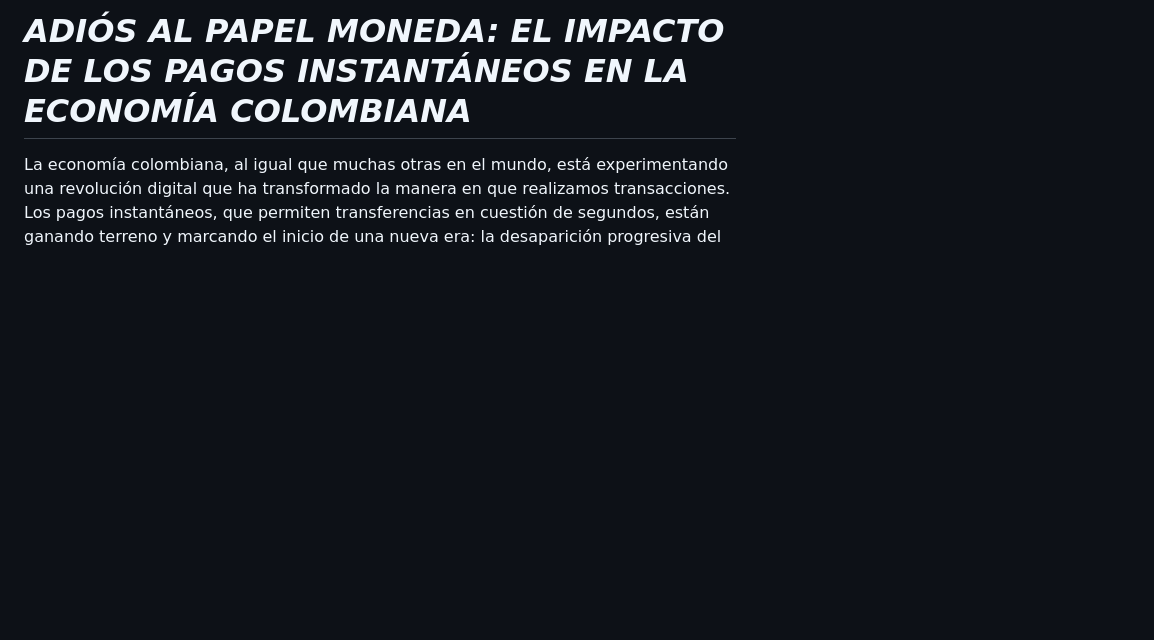
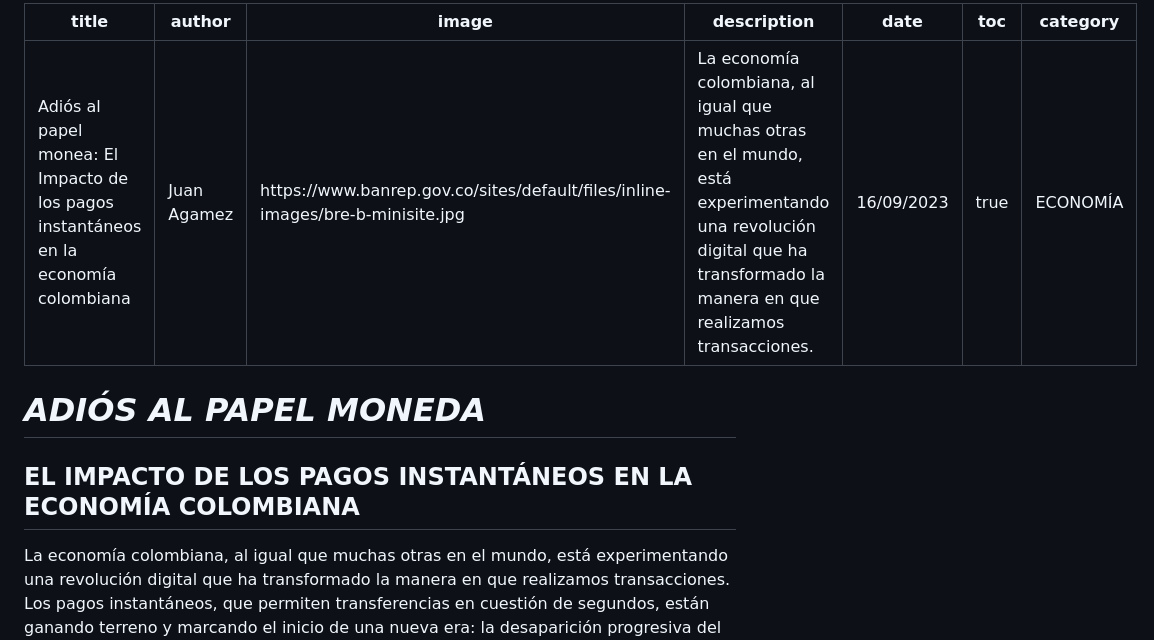
Before and after one commit to AgoraUninorte/Agora, a Markdown page: web/Adios-al-papel-moneda-El-impacto-de-los-pagos-instantáneos-en-la-economía-colombiana.md, the part around the change. Rendered like a GitHub page; blank space fills up the shorter version.

```diff
--- a/web/Adiós-al-papel-moneda:-El-impacto-de-los-pagos-instantáneos-en-la-economía-colombiana.md
+++ b/web/Adios-al-papel-moneda-El-impacto-de-los-pagos-instantáneos-en-la-economía-colombiana.md
@@ -1,4 +1,15 @@
-# ***ADIÓS AL PAPEL MONEDA: EL IMPACTO DE LOS PAGOS INSTANTÁNEOS EN LA ECONOMÍA COLOMBIANA***
+---
+title: "Adiós al papel monea: El Impacto de los pagos instantáneos en la economía colombiana"
+author: Juan Agamez
+image: 'https://www.banrep.gov.co/sites/default/files/inline-images/bre-b-minisite.jpg'
+description: La economía colombiana, al igual que muchas otras en el mundo, está experimentando una revolución digital que ha transformado la manera en que realizamos transacciones.
+date: 16/09/2023
+toc: true
+category: 'ECONOMÍA'
+---
+
+# ***ADIÓS AL PAPEL MONEDA***
+## EL IMPACTO DE LOS PAGOS INSTANTÁNEOS EN LA ECONOMÍA COLOMBIANA
 
 La economía colombiana, al igual que muchas otras en el mundo, está experimentando una revolución digital que ha transformado la manera en que realizamos transacciones. Los pagos instantáneos, que permiten transferencias en cuestión de segundos, están ganando terreno y marcando el inicio de una nueva era: la desaparición progresiva del papel moneda. En este artículo, analizamos cómo los pagos instantáneos están cambiando el dinamismo de la economía colombiana y exploramos los ejemplos de países como Brasil, que ya han logrado reducir el uso de efectivo.
 
```
